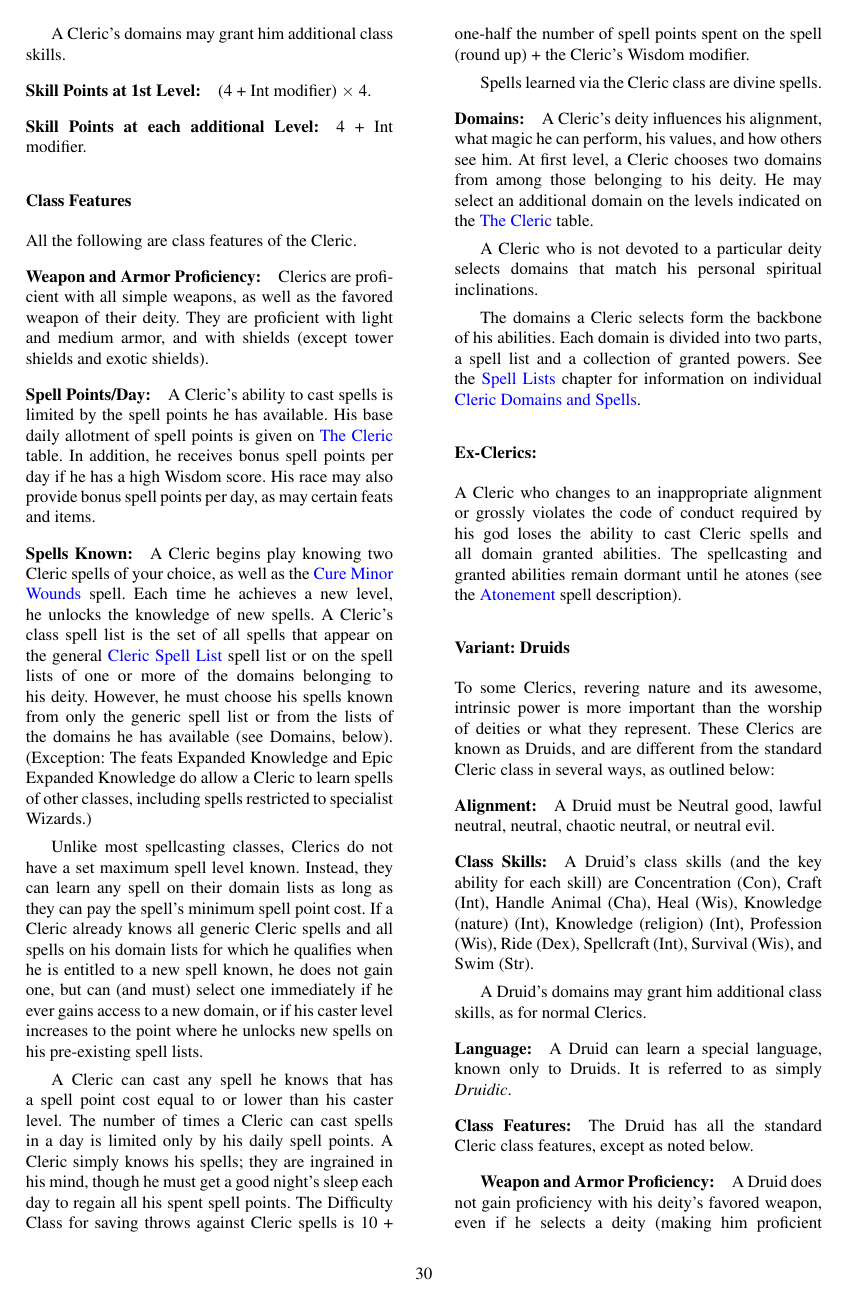
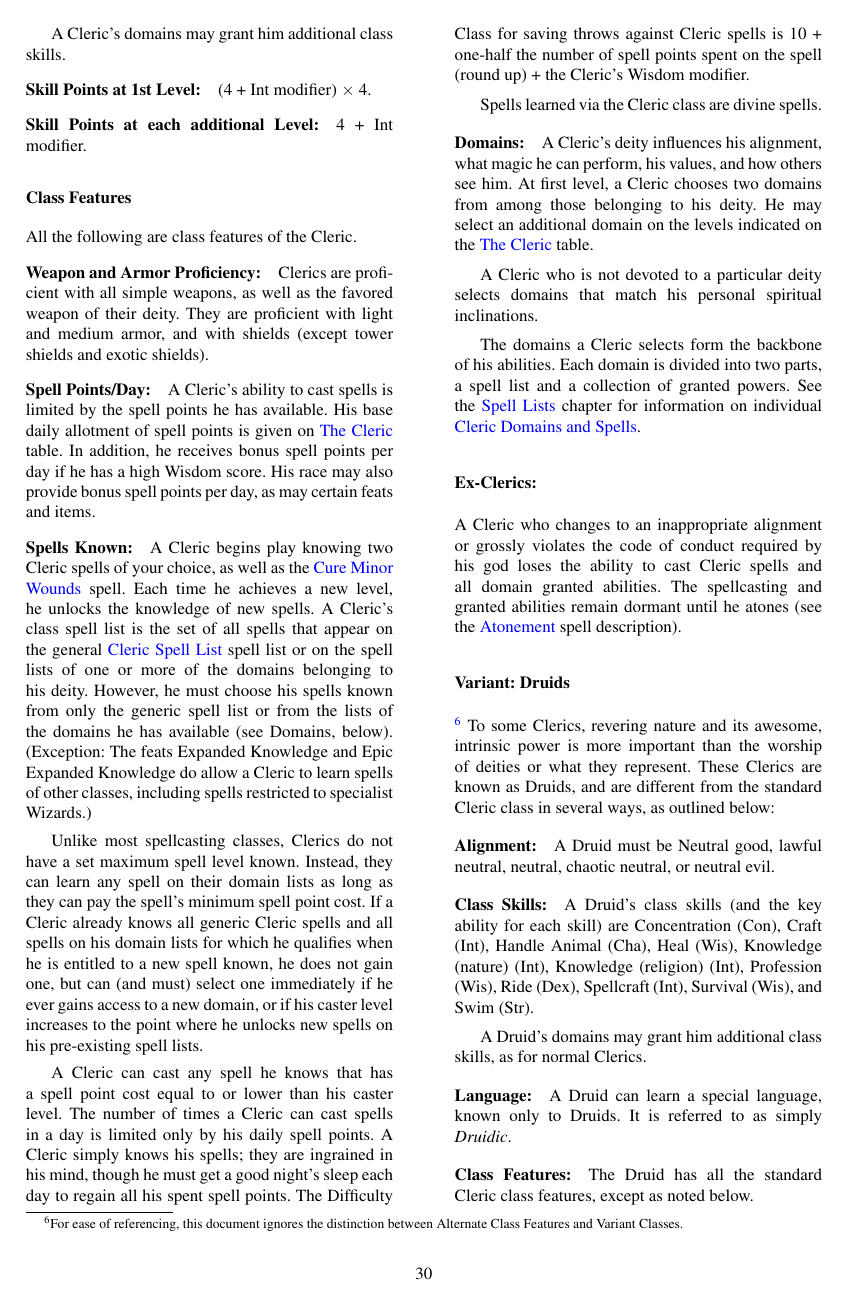
Before and after one commit to Ernir/VancianToPsionics, a LaTeX document (ArcaneToPsionics.tex, which reads Cleric.tex): page 31 of 324. Compiled offline with pdfLaTeX.

Commit message:
Added footnote on ACFs vs. Variant Classes

```diff
--- a/Cleric.tex
+++ b/Cleric.tex
@@ -91,7 +91,7 @@ See the \nameref{sec:Spells} chapter for information on individual \nameref{sec:
 \subsubsection{Ex-Clerics:}
 A Cleric who changes to an inappropriate alignment or grossly violates the code of conduct required by his god loses the ability to cast Cleric spells and all domain granted abilities.
 The spellcasting and granted abilities remain dormant until he atones (see the \nameref{Spell:Atonement} spell description).
-\subsubsection[Druid]{Variant: Druids}
+\subsubsection[Druid]{Variant: Druids}\footnote{For ease of referencing, this document ignores the distinction between Alternate Class Features and Variant Classes.}
 \label{sec:Druid}
 To some Clerics, revering nature and its awesome, intrinsic power is more important than the worship of deities or what they represent.
 These Clerics are known as Druids, and are different from the standard Cleric class in several ways, as outlined below:
```
